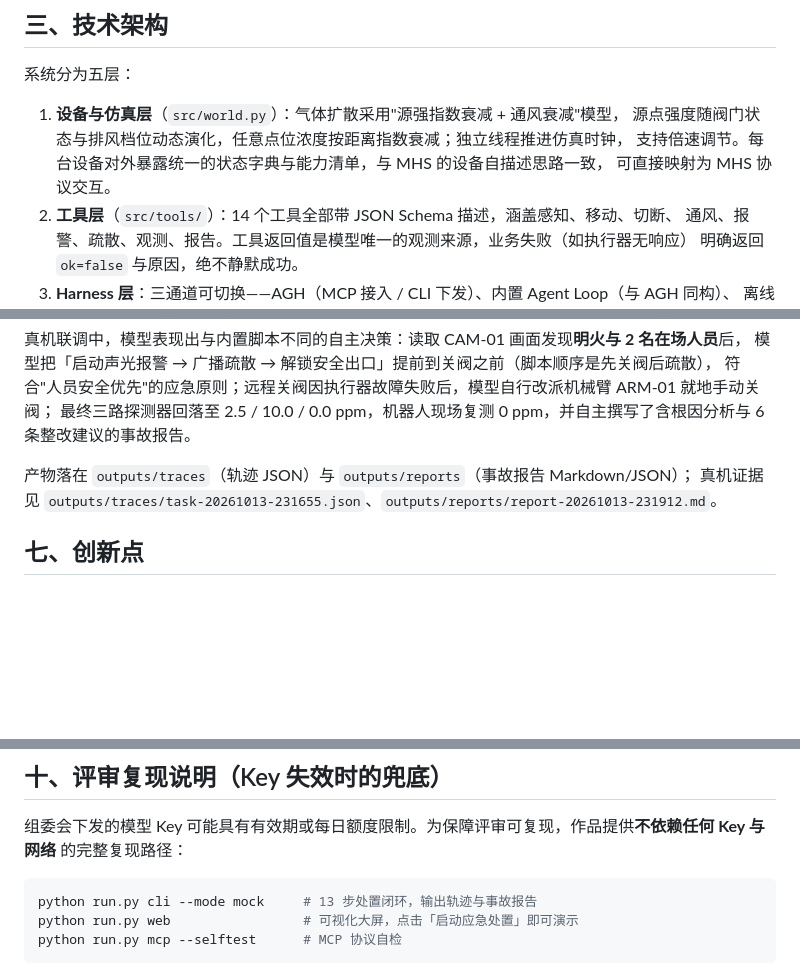
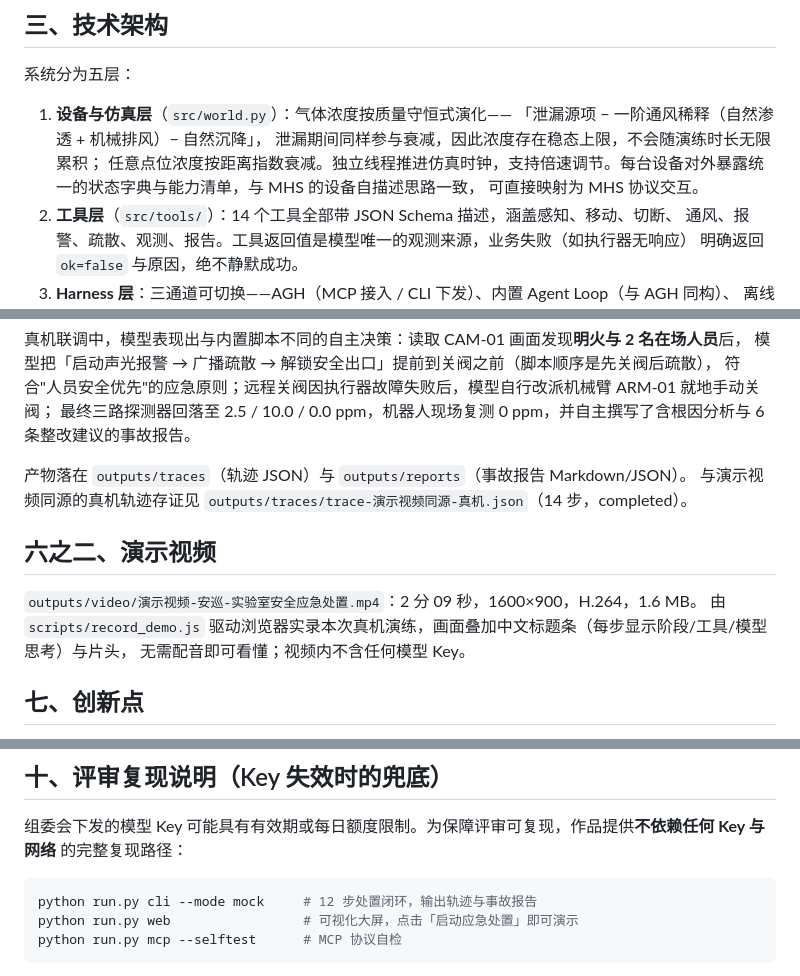
Before and after one commit to zmjjkk6665/anxun-lab-safety-agent, a Markdown page: docs/作品详情.md, 3 parts joined by grey strips. Rendered like a GitHub page; blank space fills up the shorter version.

````diff
--- a/docs/作品详情.md
+++ b/docs/作品详情.md
@@ -41,9 +41,10 @@ Agent 按 SOP 完成确认、切断、控制、复核、报告。剧本中埋入
 
 系统分为五层：
 
-1. **设备与仿真层**（`src/world.py`）：气体扩散采用"源强指数衰减 + 通风衰减"模型，
-   源点强度随阀门状态与排风档位动态演化，任意点位浓度按距离指数衰减；独立线程推进仿真时钟，
-   支持倍速调节。每台设备对外暴露统一的状态字典与能力清单，与 MHS 的设备自描述思路一致，
+1. **设备与仿真层**（`src/world.py`）：气体浓度按质量守恒式演化——
+   「泄漏源项 − 一阶通风稀释（自然渗透 + 机械排风）− 自然沉降」，
+   泄漏期间同样参与衰减，因此浓度存在稳态上限，不会随演练时长无限累积；
+   任意点位浓度按距离指数衰减。独立线程推进仿真时钟，支持倍速调节。每台设备对外暴露统一的状态字典与能力清单，与 MHS 的设备自描述思路一致，
    可直接映射为 MHS 协议交互。
 2. **工具层**（`src/tools/`）：14 个工具全部带 JSON Schema 描述，涵盖感知、移动、切断、
    通风、报警、疏散、观测、报告。工具返回值是模型唯一的观测来源，业务失败（如执行器无响应）
@@ -109,8 +110,14 @@ Agent 按 SOP 完成确认、切断、控制、复核、报告。剧本中埋入
 符合"人员安全优先"的应急原则；远程关阀因执行器故障失败后，模型自行改派机械臂 ARM-01 就地手动关阀；
 最终三路探测器回落至 2.5 / 10.0 / 0.0 ppm，机器人现场复测 0 ppm，并自主撰写了含根因分析与 6 条整改建议的事故报告。
 
-产物落在 `outputs/traces`（轨迹 JSON）与 `outputs/reports`（事故报告 Markdown/JSON）；
-真机证据见 `outputs/traces/task-20261013-231655.json`、`outputs/reports/report-20261013-231912.md`。
+产物落在 `outputs/traces`（轨迹 JSON）与 `outputs/reports`（事故报告 Markdown/JSON）。
+与演示视频同源的真机轨迹存证见 `outputs/traces/trace-演示视频同源-真机.json`（14 步，completed）。
+
+## 六之二、演示视频
+
+`outputs/video/演示视频-安巡-实验室安全应急处置.mp4`：2 分 09 秒，1600×900，H.264，1.6 MB。
+由 `scripts/record_demo.js` 驱动浏览器实录本次真机演练，画面叠加中文标题条（每步显示阶段/工具/模型思考）与片头，
+无需配音即可看懂；视频内不含任何模型 Key。
 
 ## 七、创新点
 
@@ -143,7 +150,7 @@ Agent 按 SOP 完成确认、切断、控制、复核、报告。剧本中埋入
 的完整复现路径：
 
 ```bash
-python run.py cli --mode mock     # 13 步处置闭环，输出轨迹与事故报告
+python run.py cli --mode mock     # 12 步处置闭环，输出轨迹与事故报告
 python run.py web                 # 可视化大屏，点击「启动应急处置」即可演示
 python run.py mcp --selftest      # MCP 协议自检
 ```
````
Also changed, not shown: docs/提交表单-可直接粘贴.md (added, +171 -0 lines).
